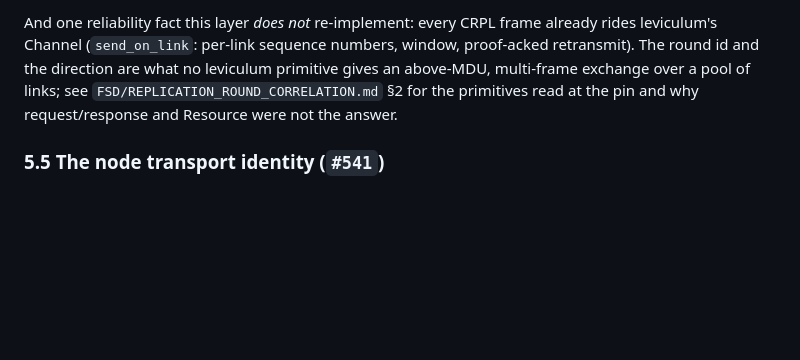
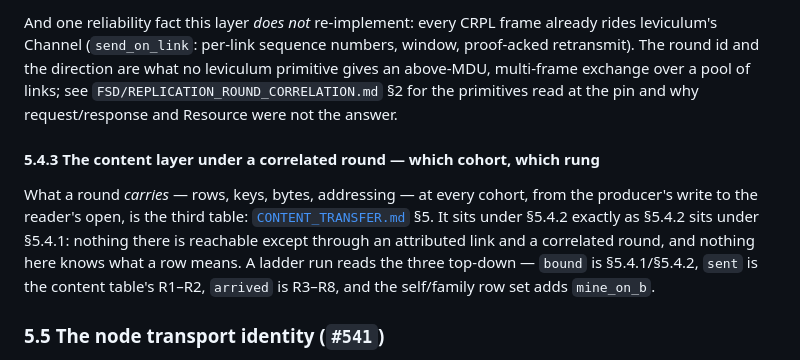
Before and after one commit to CIRISAI/CIRISEdge, a Markdown page: FSD/CIRIS_EDGE_TRANSPORT.md, the part around the change. GitHub-like rendering; blank space fills up the shorter version.

```diff
--- a/FSD/CIRIS_EDGE_TRANSPORT.md
+++ b/FSD/CIRIS_EDGE_TRANSPORT.md
@@ -583,6 +583,15 @@ leviculum primitive gives an above-MDU, multi-frame exchange over a pool of
 links; see `FSD/REPLICATION_ROUND_CORRELATION.md` §2 for the primitives read
 at the pin and why request/response and Resource were not the answer.
 
+#### 5.4.3 The content layer under a correlated round — which cohort, which rung
+
+What a round *carries* — rows, keys, bytes, addressing — at every cohort, from the producer's write
+to the reader's open, is the third table: [`CONTENT_TRANSFER.md`](CONTENT_TRANSFER.md) §5. It sits
+under §5.4.2 exactly as §5.4.2 sits under §5.4.1: nothing there is reachable except through an
+attributed link and a correlated round, and nothing here knows what a row means. A ladder run reads
+the three top-down — `bound` is §5.4.1/§5.4.2, `sent` is the content table's R1–R2, `arrived` is
+R3–R8, and the self/family row set adds `mine_on_b`.
+
 ### 5.5 The node transport identity (`#541`)
 
 The carve-out above attributes a bootstrap frame on **the link's transport
```
Also changed, not shown: FSD/CONTENT_TRANSFER.md (added, +347 -0 lines).
